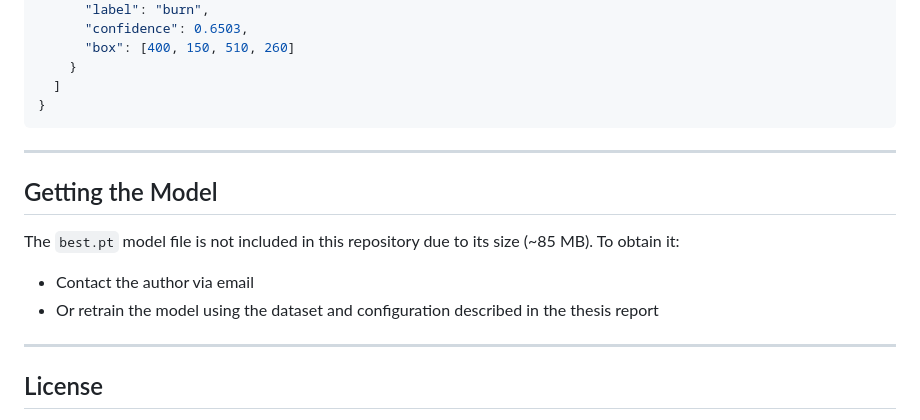
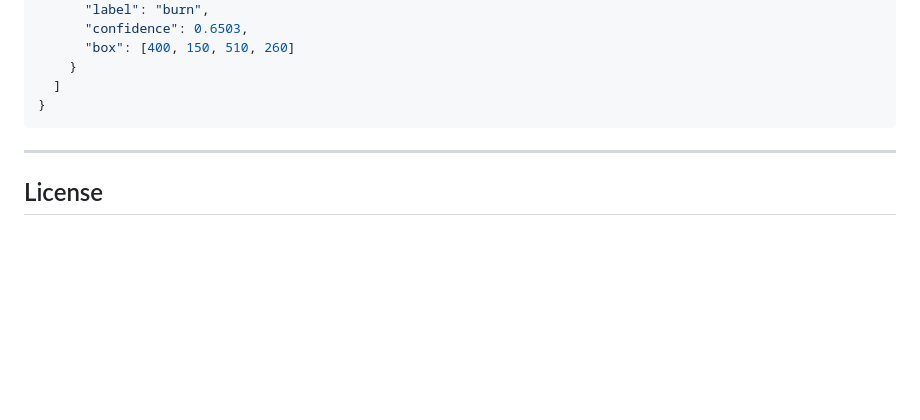
Before and after one commit to kingirbah/Solar-Panel-Defect-Detection-System, a Markdown page: README.md, the part around the change. Rendered like a GitHub page; blank space fills up the shorter version.

Commit message:
fix: model in readme

```diff
--- a/README.md
+++ b/README.md
@@ -197,15 +197,6 @@ http://localhost:8000
 
 ---
 
-## Getting the Model
-
-The `best.pt` model file is not included in this repository due to its size (~85 MB). To obtain it:
-
-- Contact the author via email
-- Or retrain the model using the dataset and configuration described in the thesis report
-
----
-
 ## License
 
 This project was created solely for academic purposes (undergraduate thesis). Commercial use without written permission from the author is prohibited.
```
